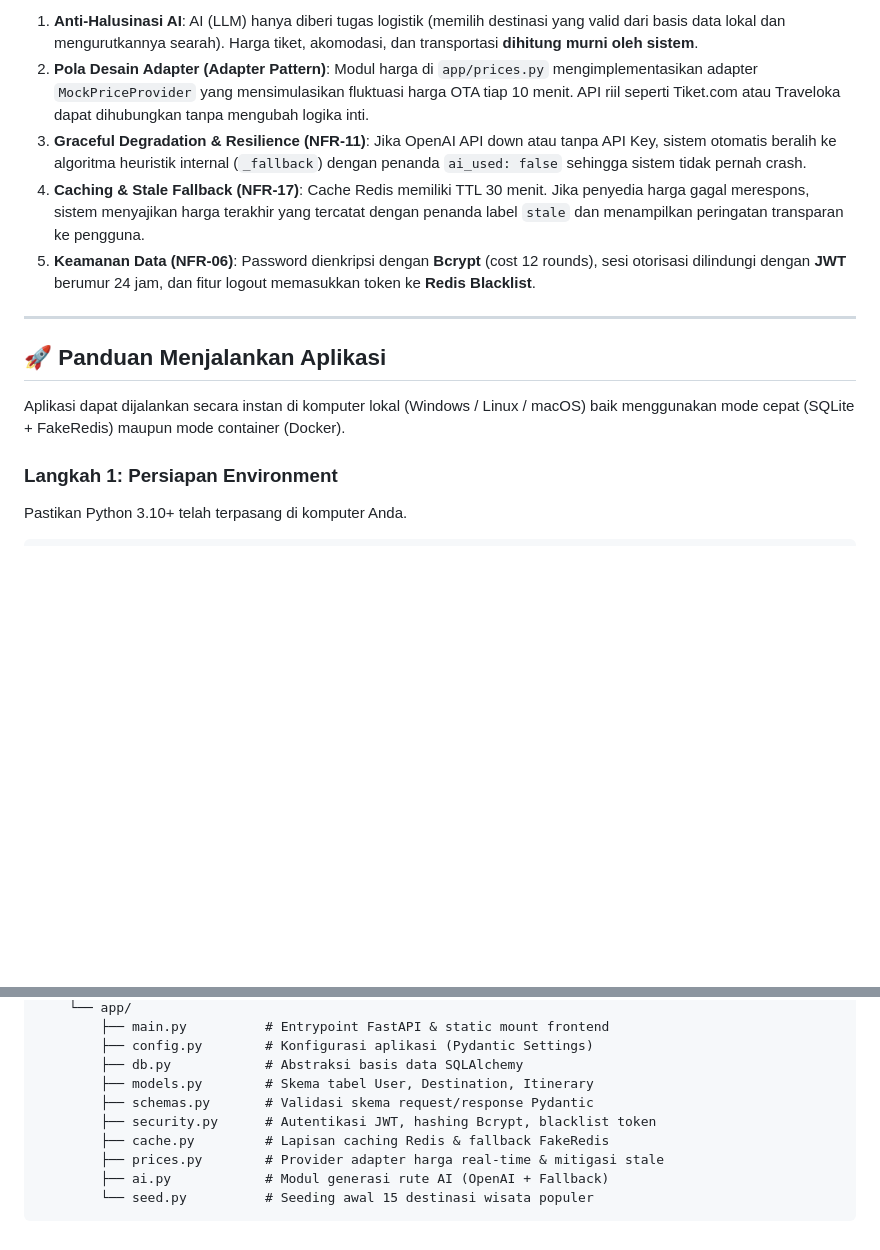
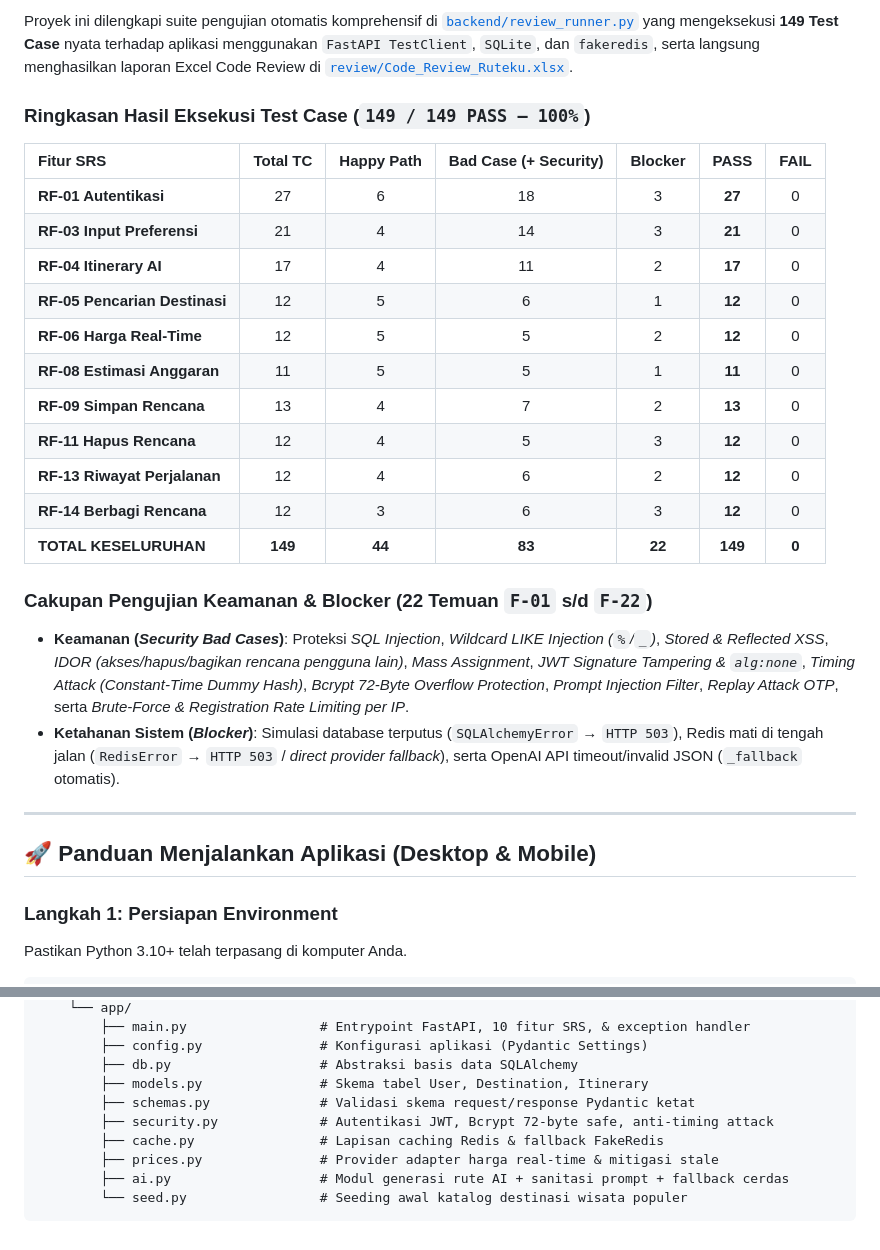
Before and after one commit to Nastain-06/Ruteku, a Markdown page: README.md, 2 parts joined by grey strips. Drawn GitHub-style; blank space fills up the shorter version.

````diff
--- a/README.md
+++ b/README.md
@@ -37,15 +46,29 @@ Berdasarkan dokumen SRS (Software Requirements Specification) yang memuat **20 K
 
-1. **Anti-Halusinasi AI**: AI (LLM) hanya diberi tugas logistik (memilih destinasi yang valid dari basis data lokal dan mengurutkannya searah). Harga tiket, akomodasi, dan transportasi **dihitung murni oleh sistem**.
-2. **Pola Desain Adapter (Adapter Pattern)**: Modul harga di `app/prices.py` mengimplementasikan adapter `MockPriceProvider` yang mensimulasikan fluktuasi harga OTA tiap 10 menit. API riil seperti Tiket.com atau Traveloka dapat dihubungkan tanpa mengubah logika inti.
-3. **Graceful Degradation & Resilience (NFR-11)**: Jika OpenAI API down atau tanpa API Key, sistem otomatis beralih ke algoritma heuristik internal (`_fallback`) dengan penanda `ai_used: false` sehingga sistem tidak pernah crash.
-4. **Caching & Stale Fallback (NFR-17)**: Cache Redis memiliki TTL 30 menit. Jika penyedia harga gagal merespons, sistem menyajikan harga terakhir yang tercatat dengan penanda label `stale` dan menampilkan peringatan transparan ke pengguna.
-5. **Keamanan Data (NFR-06)**: Password dienkripsi dengan **Bcrypt** (cost 12 rounds), sesi otorisasi dilindungi dengan **JWT** berumur 24 jam, dan fitur logout memasukkan token ke **Redis Blacklist**.
+Proyek ini dilengkapi suite pengujian otomatis komprehensif di [`backend/review_runner.py`](backend/review_runner.py) yang mengeksekusi **149 Test Case** nyata terhadap aplikasi menggunakan `FastAPI TestClient`, `SQLite`, dan `fakeredis`, serta langsung menghasilkan laporan Excel Code Review di [`review/Code_Review_Ruteku.xlsx`](review/Code_Review_Ruteku.xlsx).
+
+### Ringkasan Hasil Eksekusi Test Case (`149 / 149 PASS — 100%`)
+
+| Fitur SRS | Total TC | Happy Path | Bad Case (+ Security) | Blocker | PASS | FAIL |
+|:---|:---:|:---:|:---:|:---:|:---:|:---:|
+| **RF-01 Autentikasi** | 27 | 6 | 18 | 3 | **27** | 0 |
+| **RF-03 Input Preferensi** | 21 | 4 | 14 | 3 | **21** | 0 |
+| **RF-04 Itinerary AI** | 17 | 4 | 11 | 2 | **17** | 0 |
+| **RF-05 Pencarian Destinasi** | 12 | 5 | 6 | 1 | **12** | 0 |
+| **RF-06 Harga Real-Time** | 12 | 5 | 5 | 2 | **12** | 0 |
+| **RF-08 Estimasi Anggaran** | 11 | 5 | 5 | 1 | **11** | 0 |
+| **RF-09 Simpan Rencana** | 13 | 4 | 7 | 2 | **13** | 0 |
+| **RF-11 Hapus Rencana** | 12 | 4 | 5 | 3 | **12** | 0 |
+| **RF-13 Riwayat Perjalanan** | 12 | 4 | 6 | 2 | **12** | 0 |
+| **RF-14 Berbagi Rencana** | 12 | 3 | 6 | 3 | **12** | 0 |
+| **TOTAL KESELURUHAN** | **149** | **44** | **83** | **22** | **149** | **0** |
+
+### Cakupan Pengujian Keamanan & Blocker (22 Temuan `F-01` s/d `F-22`)
+- **Keamanan (*Security Bad Cases*)**: Proteksi *SQL Injection*, *Wildcard LIKE Injection (`%`/`_`)*, *Stored & Reflected XSS*, *IDOR (akses/hapus/bagikan rencana pengguna lain)*, *Mass Assignment*, *JWT Signature Tampering & `alg:none`*, *Timing Attack (Constant-Time Dummy Hash)*, *Bcrypt 72-Byte Overflow Protection*, *Prompt Injection Filter*, *Replay Attack OTP*, serta *Brute-Force & Registration Rate Limiting per IP*.
+- **Ketahanan Sistem (*Blocker*)**: Simulasi database terputus (`SQLAlchemyError` → `HTTP 503`), Redis mati di tengah jalan (`RedisError` → `HTTP 503` / *direct provider fallback*), serta OpenAI API timeout/invalid JSON (`_fallback` otomatis).
 
 ---
 
-## 🚀 Panduan Menjalankan Aplikasi
-
-Aplikasi dapat dijalankan secara instan di komputer lokal (Windows / Linux / macOS) baik menggunakan mode cepat (SQLite + FakeRedis) maupun mode container (Docker).
+## 🚀 Panduan Menjalankan Aplikasi (Desktop & Mobile)
 
 ### Langkah 1: Persiapan Environment
 Pastikan Python 3.10+ telah terpasang di komputer Anda.
@@ -147,12 +145,12 @@ ruteku/
     └── app/
-        ├── main.py          # Entrypoint FastAPI & static mount frontend
-        ├── config.py        # Konfigurasi aplikasi (Pydantic Settings)
-        ├── db.py            # Abstraksi basis data SQLAlchemy
-        ├── models.py        # Skema tabel User, Destination, Itinerary
-        ├── schemas.py       # Validasi skema request/response Pydantic
-        ├── security.py      # Autentikasi JWT, hashing Bcrypt, blacklist token
-        ├── cache.py         # Lapisan caching Redis & fallback FakeRedis
-        ├── prices.py        # Provider adapter harga real-time & mitigasi stale
-        ├── ai.py            # Modul generasi rute AI (OpenAI + Fallback)
-        └── seed.py          # Seeding awal 15 destinasi wisata populer
+        ├── main.py                 # Entrypoint FastAPI, 10 fitur SRS, & exception handler
+        ├── config.py               # Konfigurasi aplikasi (Pydantic Settings)
+        ├── db.py                   # Abstraksi basis data SQLAlchemy
+        ├── models.py               # Skema tabel User, Destination, Itinerary
+        ├── schemas.py              # Validasi skema request/response Pydantic ketat
+        ├── security.py             # Autentikasi JWT, Bcrypt 72-byte safe, anti-timing attack
+        ├── cache.py                # Lapisan caching Redis & fallback FakeRedis
+        ├── prices.py               # Provider adapter harga real-time & mitigasi stale
+        ├── ai.py                   # Modul generasi rute AI + sanitasi prompt + fallback cerdas
+        └── seed.py                 # Seeding awal katalog destinasi wisata populer
 ```
````
Also changed, not shown: other parts of README.md (+51 -67 lines).
